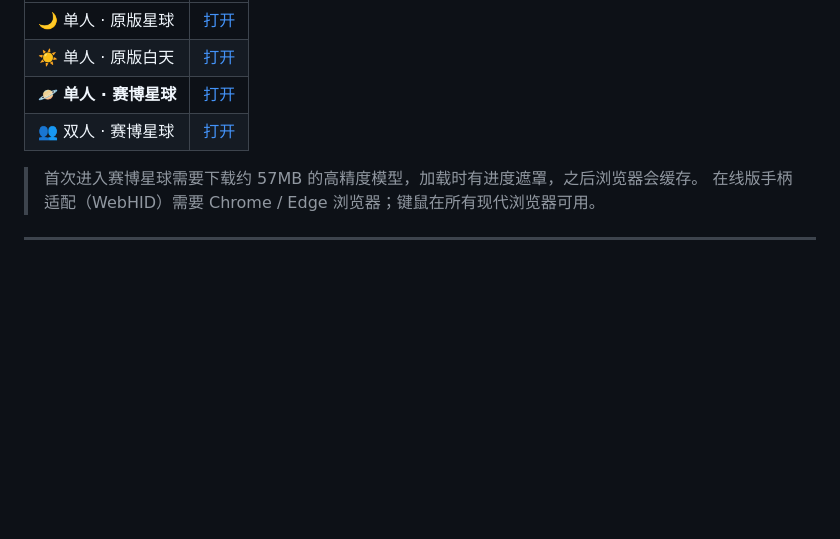
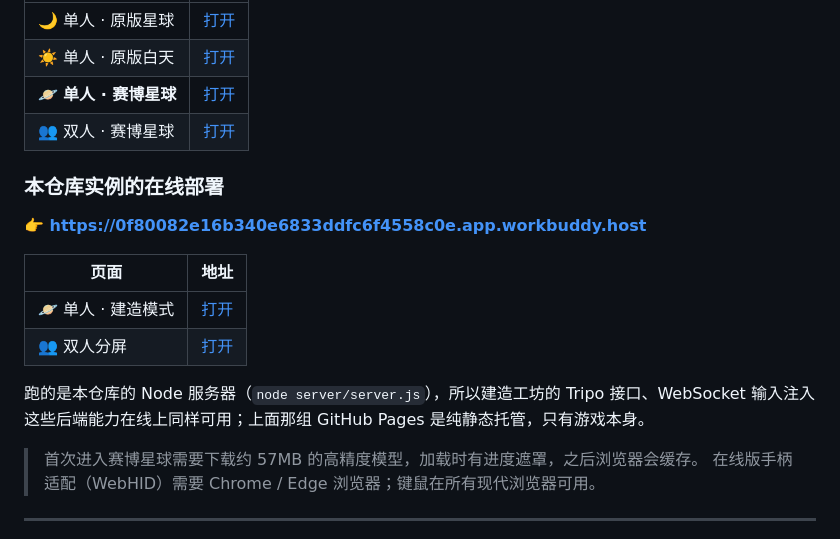
Before and after one commit to winnieoi/little-planet-controller, a Markdown page: README.md, the part around the change. GitHub-like rendering; blank space fills up the shorter version.

Commit message:
README 补上本仓库实例的在线部署地址
原来只写了上游作者的 GitHub Pages，那是纯静态托管，建造工坊的 Tripo 接口、
WebSocket 输入注入这些需要后端的能力在上面都没有。本仓库跑的是 Node 服务器，
单独部署了一份，两个地址的区别写清楚，免得点进去发现建造用不了。

```diff
--- a/README.md
+++ b/README.md
@@ -29,6 +29,19 @@
 | ☀️ 单人 · 原版白天 | [打开](https://duoduozhang288-crypto.github.io/little-planet-controller/?theme=day) |
 | 🪐 **单人 · 赛博星球** | [打开](https://duoduozhang288-crypto.github.io/little-planet-controller/?planet=cyber) |
 | 👥 双人 · 赛博星球 | [打开](https://duoduozhang288-crypto.github.io/little-planet-controller/duo.html?planet=cyber) |
+
+### 本仓库实例的在线部署
+
+**👉 https://0f80082e16b340e6833ddfc6f4558c0e.app.workbuddy.host**
+
+| 页面 | 地址 |
+| --- | --- |
+| 🪐 单人 · 建造模式 | [打开](https://0f80082e16b340e6833ddfc6f4558c0e.app.workbuddy.host/?build=1) |
+| 👥 双人分屏 | [打开](https://0f80082e16b340e6833ddfc6f4558c0e.app.workbuddy.host/duo.html) |
+
+跑的是本仓库的 Node 服务器（`node server/server.js`），所以建造工坊的
+Tripo 接口、WebSocket 输入注入这些后端能力在线上同样可用；上面那组
+GitHub Pages 是纯静态托管，只有游戏本身。
 
 > 首次进入赛博星球需要下载约 57MB 的高精度模型，加载时有进度遮罩，之后浏览器会缓存。
 > 在线版手柄适配（WebHID）需要 Chrome / Edge 浏览器；键鼠在所有现代浏览器可用。
```
